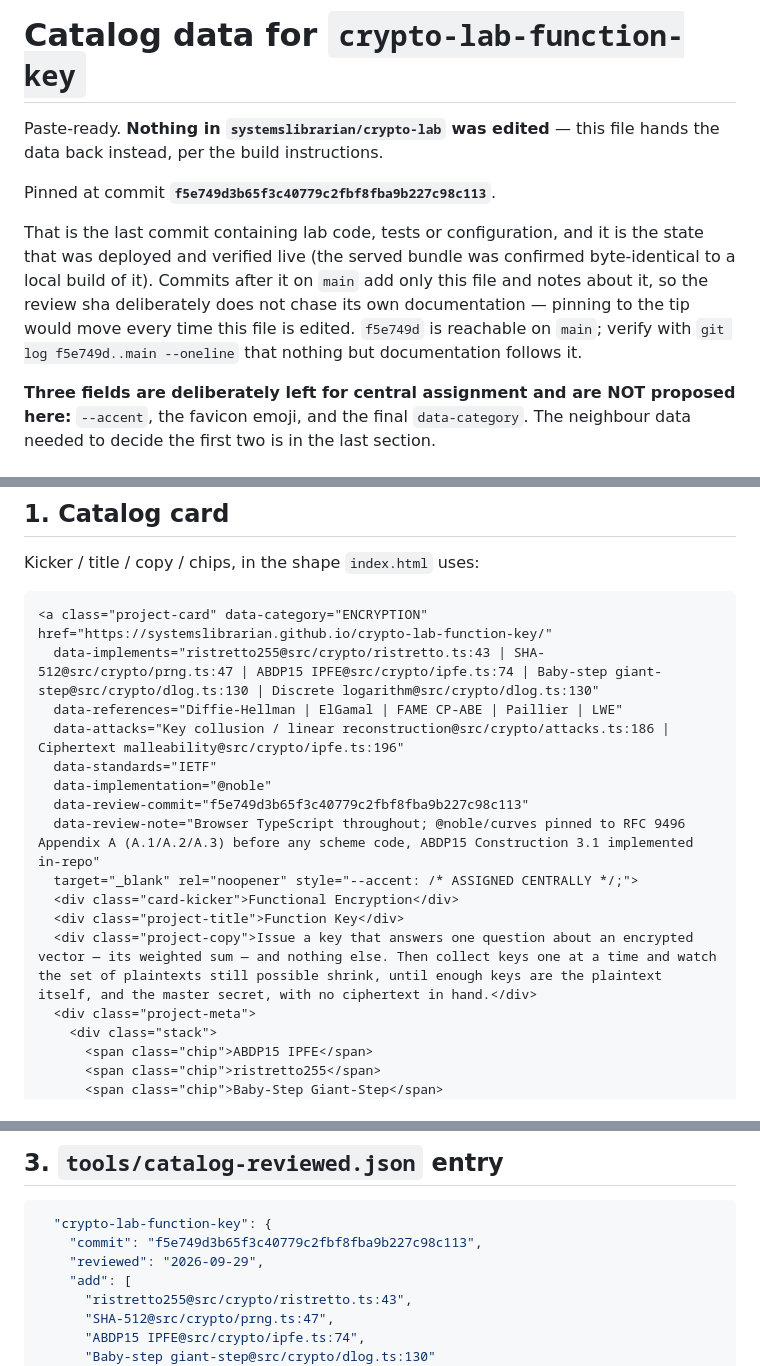
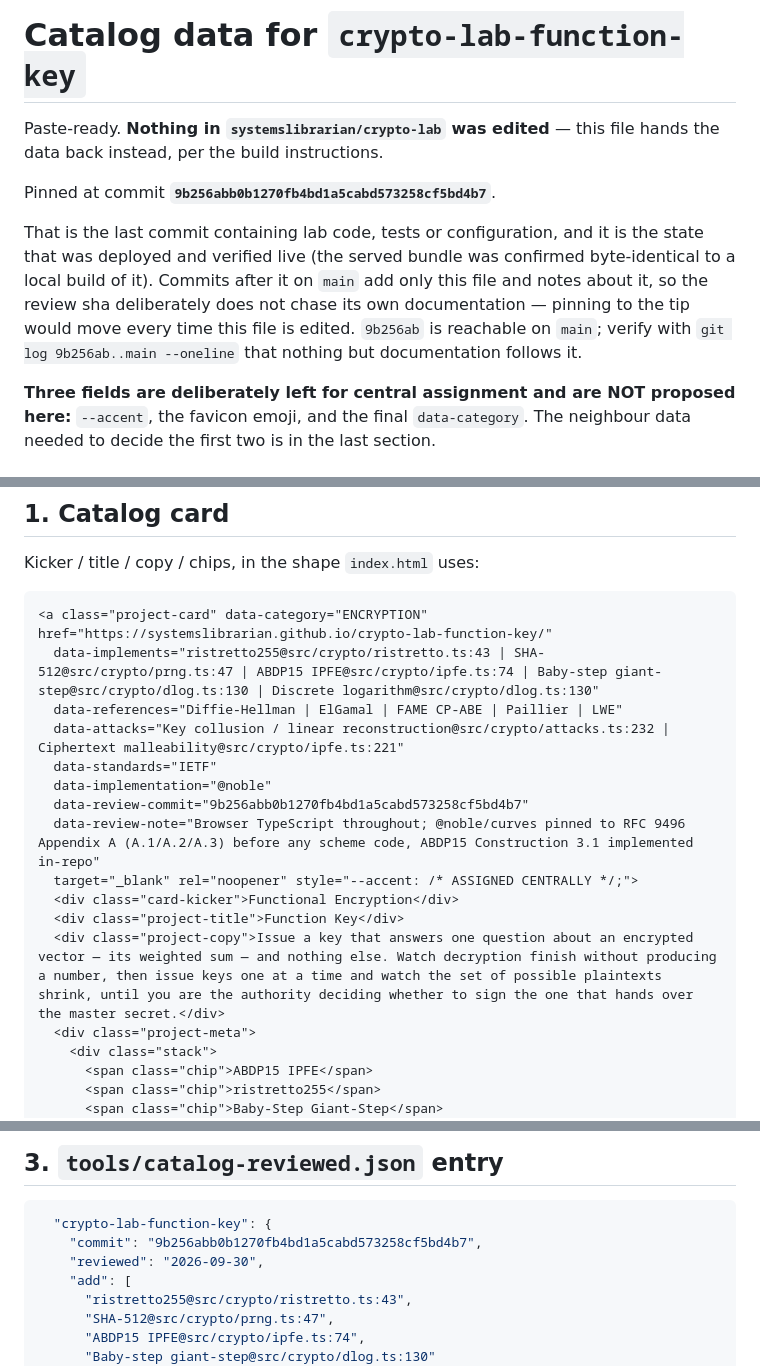
Before and after one commit to systemslibrarian/crypto-lab-function-key, a Markdown page: CATALOG-ENTRY.md, 3 parts joined by grey strips. Drawn GitHub-style.

Commit message:
Refresh the catalog data for the rebuilt lab
Re-pins the review sha at 9b256ab (the last commit carrying lab code), updates
the two data-attacks line references that moved when attacks.ts and ipfe.ts
grew, and rewrites the card copy for the restructured page -- the old text
described collecting keys in an exhibit list that no longer exists, and the
strongest line in the lab now is that you end it as the authority deciding
whether to sign the key that hands over the master secret.

Adds one note central assignment needs: the lab ships its own og.png, generated
from a render by scripts/make-og.mjs using the teal fallback. If a different
accent is assigned, that script's palette needs the new value and the file needs
regenerating -- otherwise the social card and the page disagree.

Co-Authored-By: Claude Opus 5 <noreply@anthropic.com>

````diff
--- a/CATALOG-ENTRY.md
+++ b/CATALOG-ENTRY.md
@@ -3,13 +3,13 @@
 Paste-ready. **Nothing in `systemslibrarian/crypto-lab` was edited** — this file hands the data
 back instead, per the build instructions.
 
-Pinned at commit **`f5e749d3b65f3c40779c2fbf8fba9b227c98c113`**.
+Pinned at commit **`9b256abb0b1270fb4bd1a5cabd573258cf5bd4b7`**.
 
 That is the last commit containing lab code, tests or configuration, and it is the state that was
 deployed and verified live (the served bundle was confirmed byte-identical to a local build of it).
 Commits after it on `main` add only this file and notes about it, so the review sha deliberately
 does not chase its own documentation — pinning to the tip would move every time this file is
-edited. `f5e749d` is reachable on `main`; verify with `git log f5e749d..main --oneline` that
+edited. `9b256ab` is reachable on `main`; verify with `git log 9b256ab..main --oneline` that
 nothing but documentation follows it.
 
 **Three fields are deliberately left for central assignment and are NOT proposed here:**
@@ -26,15 +26,15 @@ Kicker / title / copy / chips, in the shape `index.html` uses:
 <a class="project-card" data-category="ENCRYPTION" href="https://systemslibrarian.github.io/crypto-lab-function-key/"
   data-implements="ristretto255@src/crypto/ristretto.ts:43 | SHA-512@src/crypto/prng.ts:47 | ABDP15 IPFE@src/crypto/ipfe.ts:74 | Baby-step giant-step@src/crypto/dlog.ts:130 | Discrete logarithm@src/crypto/dlog.ts:130"
   data-references="Diffie-Hellman | ElGamal | FAME CP-ABE | Paillier | LWE"
-  data-attacks="Key collusion / linear reconstruction@src/crypto/attacks.ts:186 | Ciphertext malleability@src/crypto/ipfe.ts:196"
+  data-attacks="Key collusion / linear reconstruction@src/crypto/attacks.ts:232 | Ciphertext malleability@src/crypto/ipfe.ts:221"
   data-standards="IETF"
   data-implementation="@noble"
-  data-review-commit="f5e749d3b65f3c40779c2fbf8fba9b227c98c113"
+  data-review-commit="9b256abb0b1270fb4bd1a5cabd573258cf5bd4b7"
   data-review-note="Browser TypeScript throughout; @noble/curves pinned to RFC 9496 Appendix A (A.1/A.2/A.3) before any scheme code, ABDP15 Construction 3.1 implemented in-repo"
   target="_blank" rel="noopener" style="--accent: /* ASSIGNED CENTRALLY */;">
   <div class="card-kicker">Functional Encryption</div>
   <div class="project-title">Function Key</div>
-  <div class="project-copy">Issue a key that answers one question about an encrypted vector — its weighted sum — and nothing else. Then collect keys one at a time and watch the set of plaintexts still possible shrink, until enough keys are the plaintext itself, and the master secret, with no ciphertext in hand.</div>
+  <div class="project-copy">Issue a key that answers one question about an encrypted vector — its weighted sum — and nothing else. Watch decryption finish without producing a number, then issue keys one at a time and watch the set of possible plaintexts shrink, until you are the authority deciding whether to sign the one that hands over the master secret.</div>
   <div class="project-meta">
     <div class="stack">
       <span class="chip">ABDP15 IPFE</span>
@@ -82,8 +82,8 @@ choice and the reasoning is the deliverable.
 
 ```json
   "crypto-lab-function-key": {
-    "commit": "f5e749d3b65f3c40779c2fbf8fba9b227c98c113",
-    "reviewed": "2026-09-29",
+    "commit": "9b256abb0b1270fb4bd1a5cabd573258cf5bd4b7",
+    "reviewed": "2026-09-30",
     "add": [
       "ristretto255@src/crypto/ristretto.ts:43",
       "SHA-512@src/crypto/prng.ts:47",
````
Also changed, not shown: other parts of CATALOG-ENTRY.md (+6 -1 lines).
